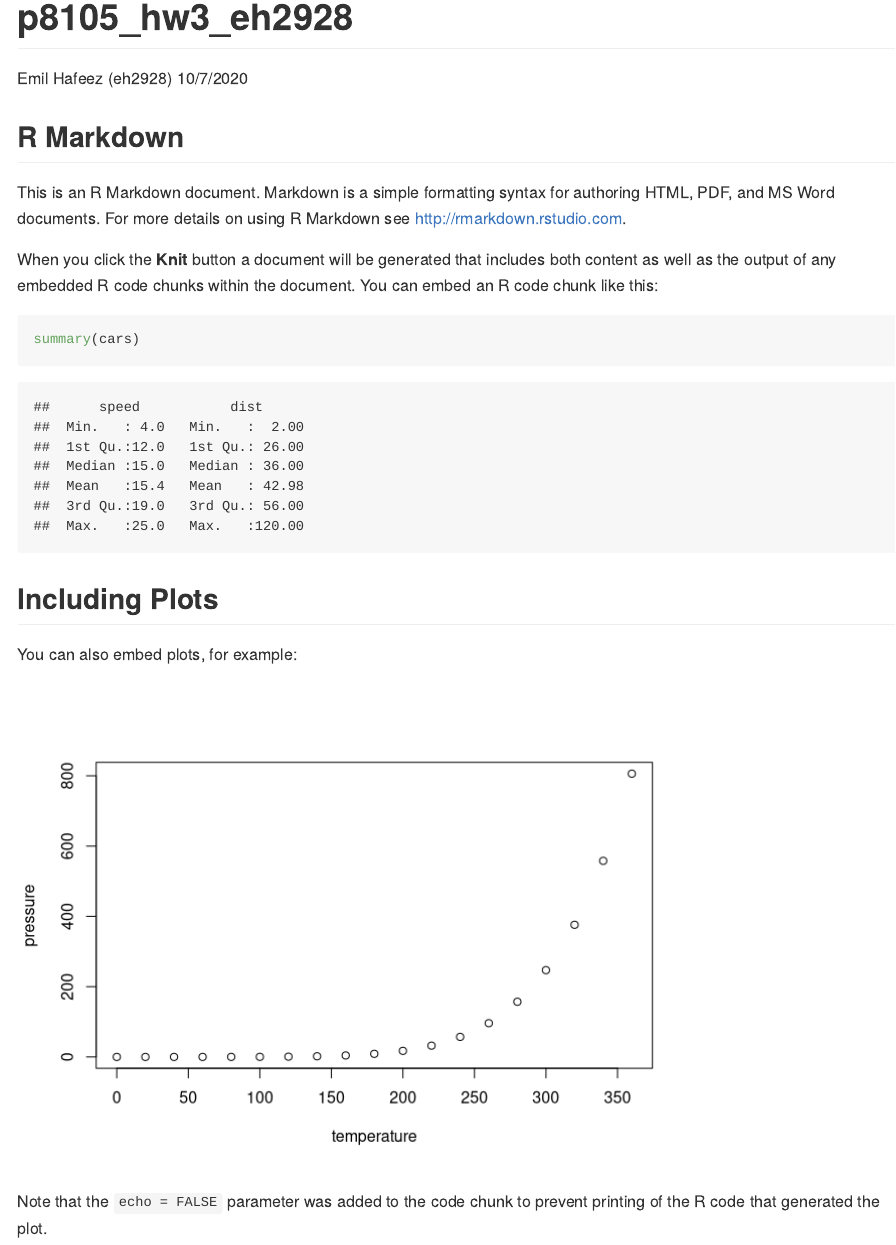
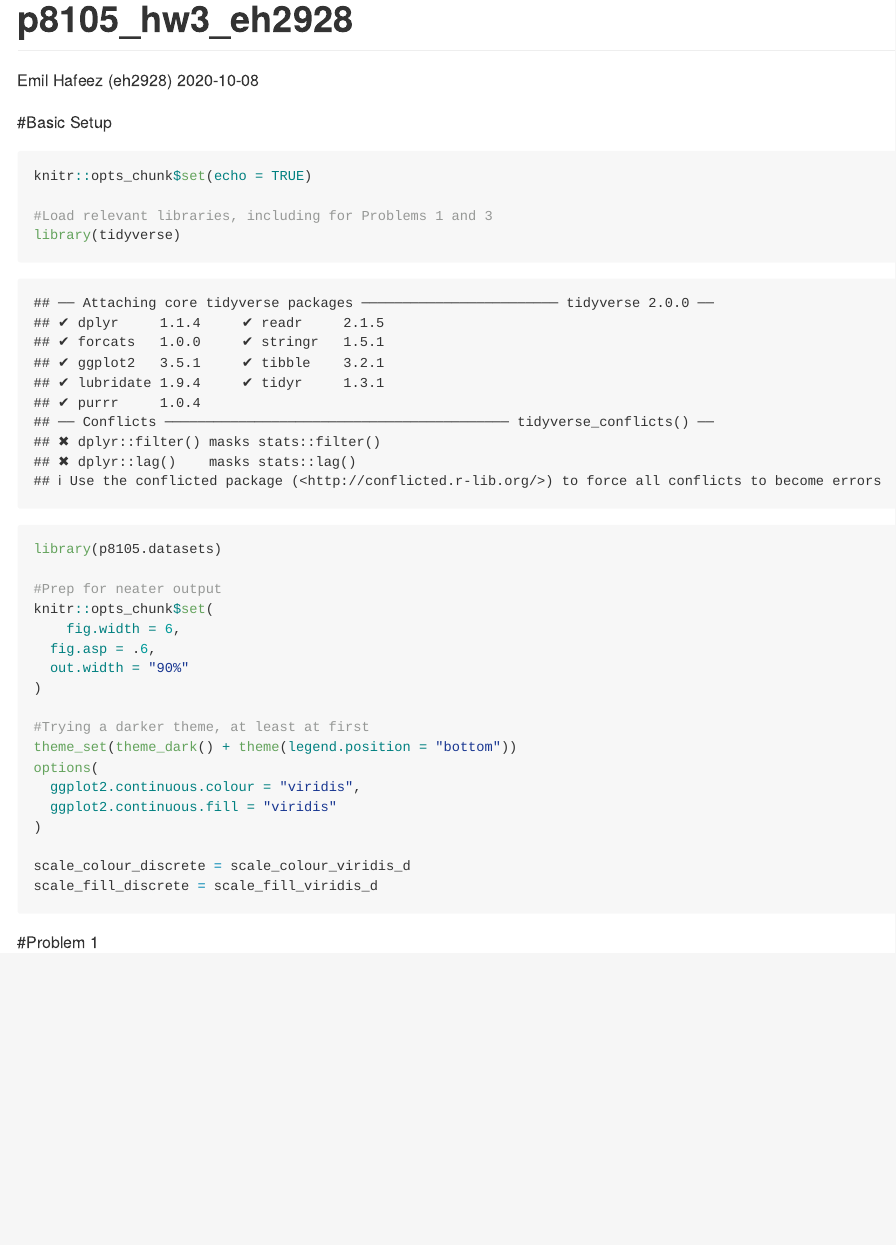
Before and after one commit to EmilHafeez/p8105_hw3_eh2928, an R Markdown document (p8105_hw3_eh2928.Rmd): the page in a window 1100 px wide, from its top. Rendered offline with R 4.5, knitr and Pandoc, with nearby package versions.

Commit message:
working through problem 1

````diff
--- a/p8105_hw3_eh2928.Rmd
+++ b/p8105_hw3_eh2928.Rmd
@@ -1,30 +1,37 @@
 ---
 title: "p8105_hw3_eh2928"
 author: "Emil Hafeez (eh2928)"
-date: "10/7/2020"
+date: '`r format(Sys.time(), "%Y-%m-%d")`'
 output: github_document
 ---
 
-```{r setup, include=FALSE}
+#Basic Setup
+```{r setup, results = 'hide'}
 knitr::opts_chunk$set(echo = TRUE)
+
+#Load relevant libraries, including for Problems 1 and 3
+library(tidyverse)
+library(p8105.datasets)
+
+#Prep for neater output
+knitr::opts_chunk$set(
+	fig.width = 6,
+  fig.asp = .6,
+  out.width = "90%"
+)
+
+#Trying a darker theme, at least at first
+theme_set(theme_dark() + theme(legend.position = "bottom"))
+options(
+  ggplot2.continuous.colour = "viridis",
+  ggplot2.continuous.fill = "viridis"
+)
+
+scale_colour_discrete = scale_colour_viridis_d
+scale_fill_discrete = scale_fill_viridis_d
 ```
 
-## R Markdown
 
-This is an R Markdown document. Markdown is a simple formatting syntax for authoring HTML, PDF, and MS Word documents. For more details on using R Markdown see <http://rmarkdown.rstudio.com>.
 
-When you click the **Knit** button a document will be generated that includes both content as well as the output of any embedded R code chunks within the document. You can embed an R code chunk like this:
 
-```{r cars}
-summary(cars)
-```
-
-## Including Plots
-
-You can also embed plots, for example:
-
-```{r pressure, echo=FALSE}
-plot(pressure)
-```
-
-Note that the `echo = FALSE` parameter was added to the code chunk to prevent printing of the R code that generated the plot.
+#Problem 1
````
Also changed, not shown: p8105_hw3_eh2928.md (added).
